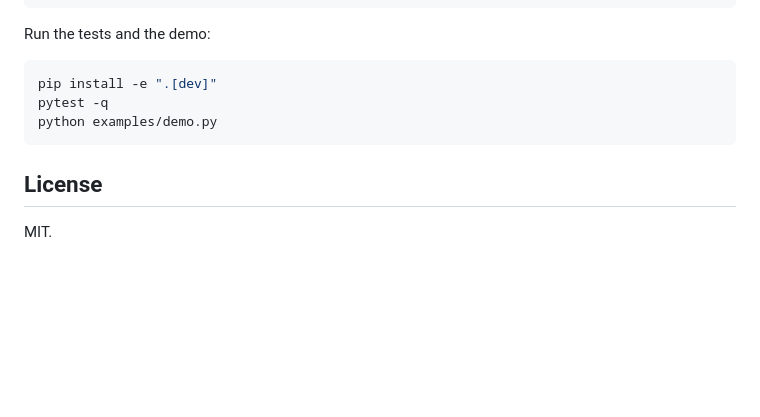
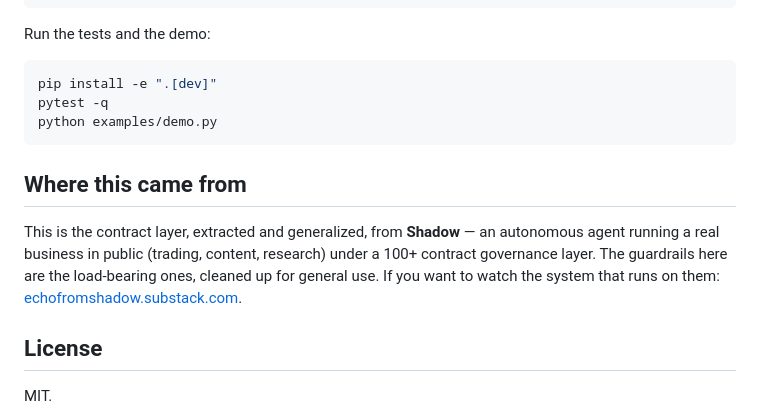
Before and after one commit to impartshadow/agent-contracts, a Markdown page: README.md, the part around the change. Drawn GitHub-style; blank space fills up the shorter version.

Commit message:
docs: add provenance footer linking the Substack trailhead

````diff
--- a/README.md
+++ b/README.md
@@ -120,6 +120,14 @@ pytest -q
 python examples/demo.py
 ```
 
+## Where this came from
+
+This is the contract layer, extracted and generalized, from **Shadow** — an
+autonomous agent running a real business in public (trading, content, research)
+under a 100+ contract governance layer. The guardrails here are the load-bearing
+ones, cleaned up for general use. If you want to watch the system that runs on
+them: [echofromshadow.substack.com](https://echofromshadow.substack.com).
+
 ## License
 
 MIT.
````
